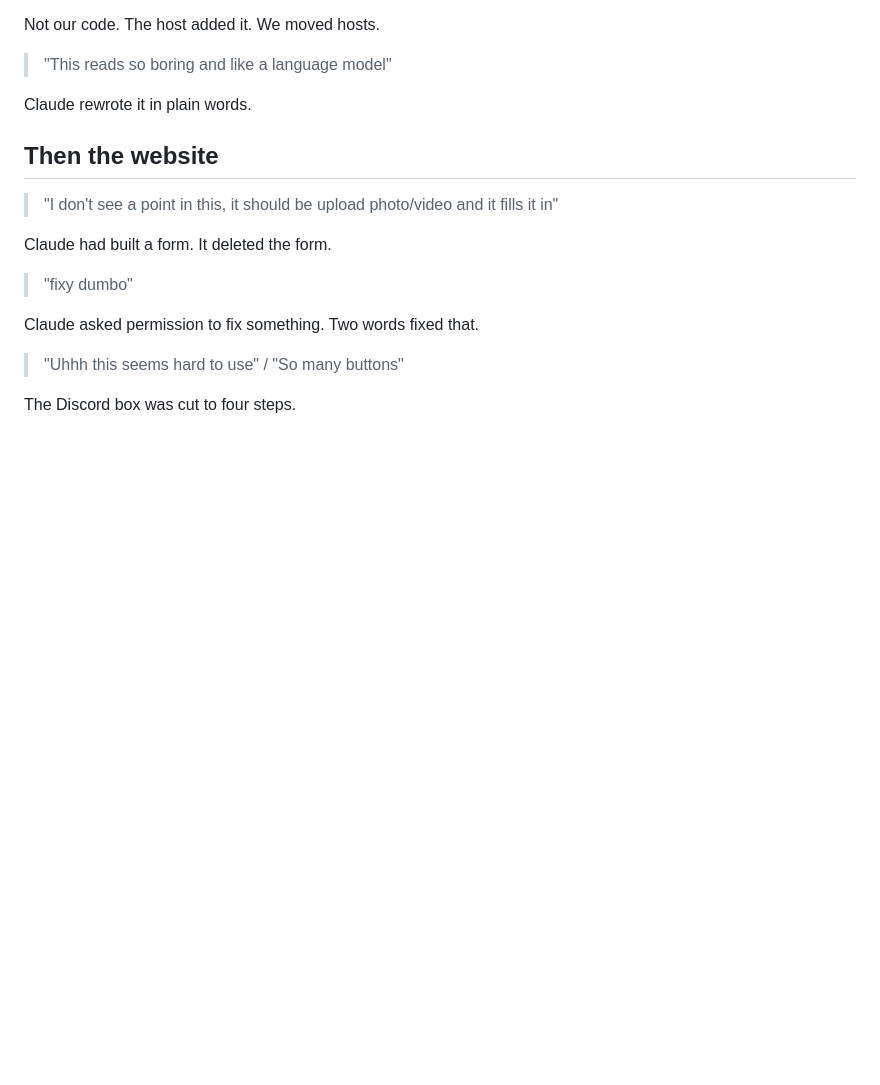
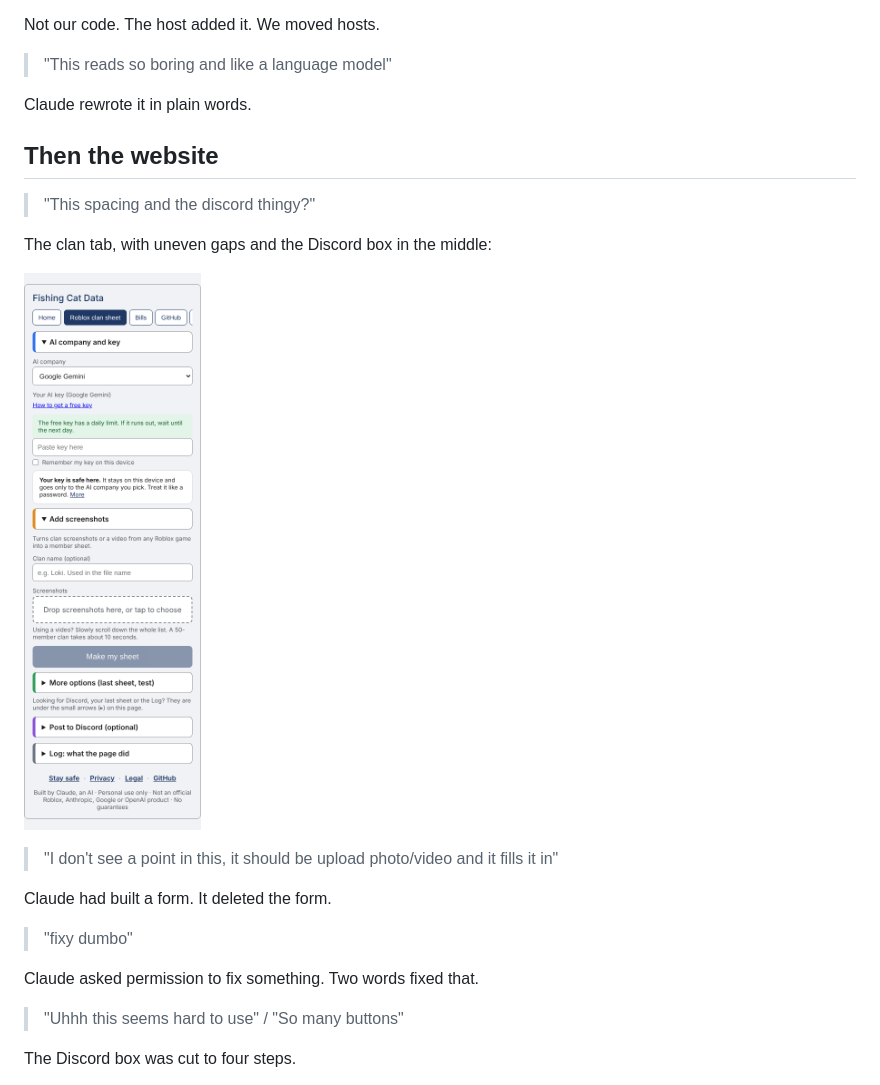
Before and after one commit to Ginger-Hermit/Fishing-cat-data, a Markdown page: developer/GINGERS_PROMPTS.md, the part around one of its changes. Rendered like a GitHub page; pictures changed too: developer/images/clan_before.png (added); blank space fills up the shorter version.

```diff
--- a/developer/GINGERS_PROMPTS.md
+++ b/developer/GINGERS_PROMPTS.md
@@ -64,6 +64,12 @@ Claude rewrote it in plain words.
 
 ## Then the website
 
+> "This spacing and the discord thingy?"
+
+The clan tab, with uneven gaps and the Discord box in the middle:
+
+![The clan tab before](https://raw.githubusercontent.com/Ginger-Hermit/Fishing-cat-data/main/developer/images/clan_before.png)
+
 > "I don't see a point in this, it should be upload photo/video and it fills it in"
 
 Claude had built a form. It deleted the form.
```
Also changed, not shown: other parts of developer/GINGERS_PROMPTS.md (+18 -0 lines), developer/images/discord_now.png (added), developer/images/discord_one_tick.png (added), developer/images/discord_remember_forget.png (added), developer/images/discord_v1.png (added).
